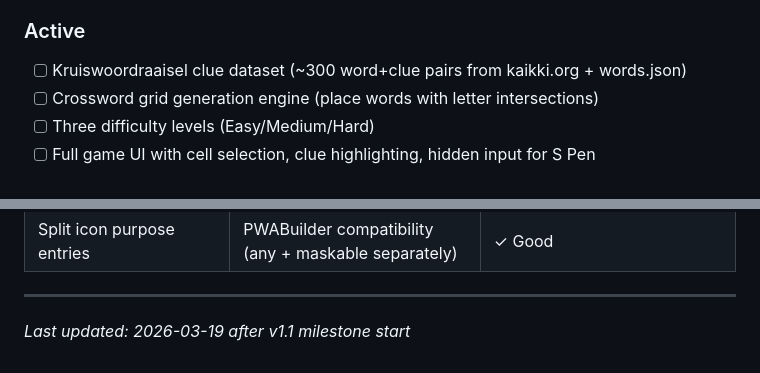
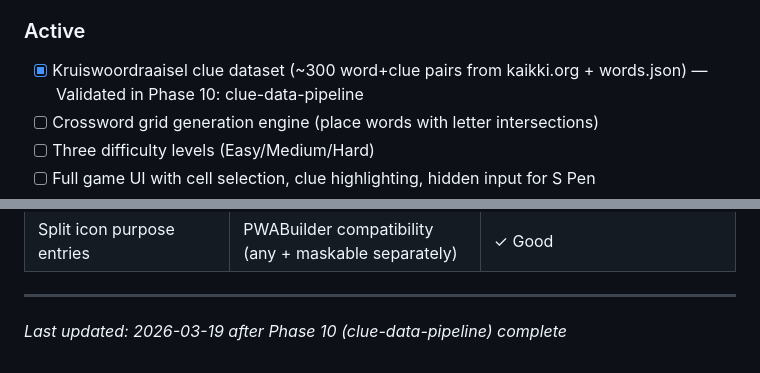
Before and after one commit to trashcanman3284/ConGames, a Markdown page: .planning/PROJECT.md, 2 parts joined by grey strips. GitHub-like rendering.

Commit message:
docs(phase-10): evolve PROJECT.md after phase completion

```diff
--- a/.planning/PROJECT.md
+++ b/.planning/PROJECT.md
@@ -38,7 +38,7 @@ Con can pick up his tablet, tap a game, play it to completion, and return to the
 
 ### Active
 
-- [ ] Kruiswoordraaisel clue dataset (~300 word+clue pairs from kaikki.org + words.json)
+- [x] Kruiswoordraaisel clue dataset (~300 word+clue pairs from kaikki.org + words.json) — Validated in Phase 10: clue-data-pipeline
 - [ ] Crossword grid generation engine (place words with letter intersections)
 - [ ] Three difficulty levels (Easy/Medium/Hard)
 - [ ] Full game UI with cell selection, clue highlighting, hidden input for S Pen
@@ -96,4 +96,4 @@ All 56 v1 requirements validated. Five games fully playable offline.
 | Split icon purpose entries | PWABuilder compatibility (any + maskable separately) | ✓ Good |
 
 ---
-*Last updated: 2026-03-19 after v1.1 milestone start*
+*Last updated: 2026-03-19 after Phase 10 (clue-data-pipeline) complete*
```
